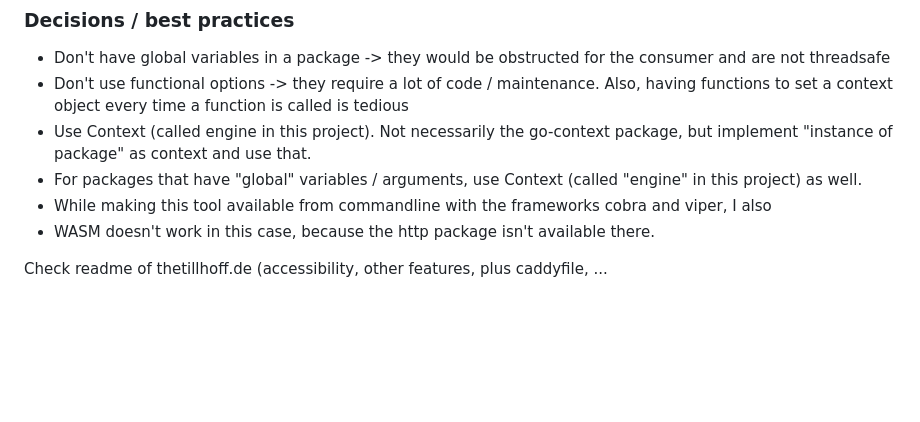
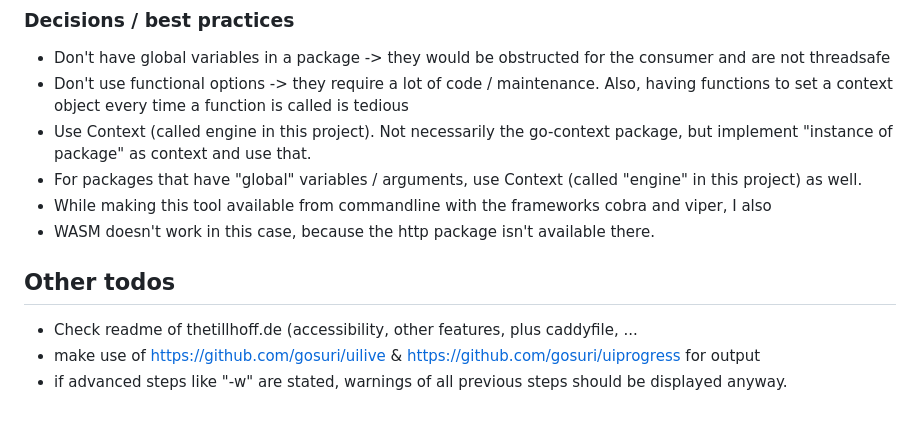
Before and after one commit to thetillhoff/webscan, a Markdown page: README.md, the part around the change. Rendered like a GitHub page; blank space fills up the shorter version.

Commit message:
add some future todos

```diff
--- a/README.md
+++ b/README.md
@@ -202,5 +202,8 @@ cobra-cli init --viper
 - WASM doesn't work in this case, because the http package isn't available there.
 
 
+## Other todos
 
-Check readme of thetillhoff.de (accessibility, other features, plus caddyfile, ...
+- Check readme of thetillhoff.de (accessibility, other features, plus caddyfile, ...
+- make use of https://github.com/gosuri/uilive & https://github.com/gosuri/uiprogress for output
+- if advanced steps like "-w" are stated, warnings of all previous steps should be displayed anyway.
```
